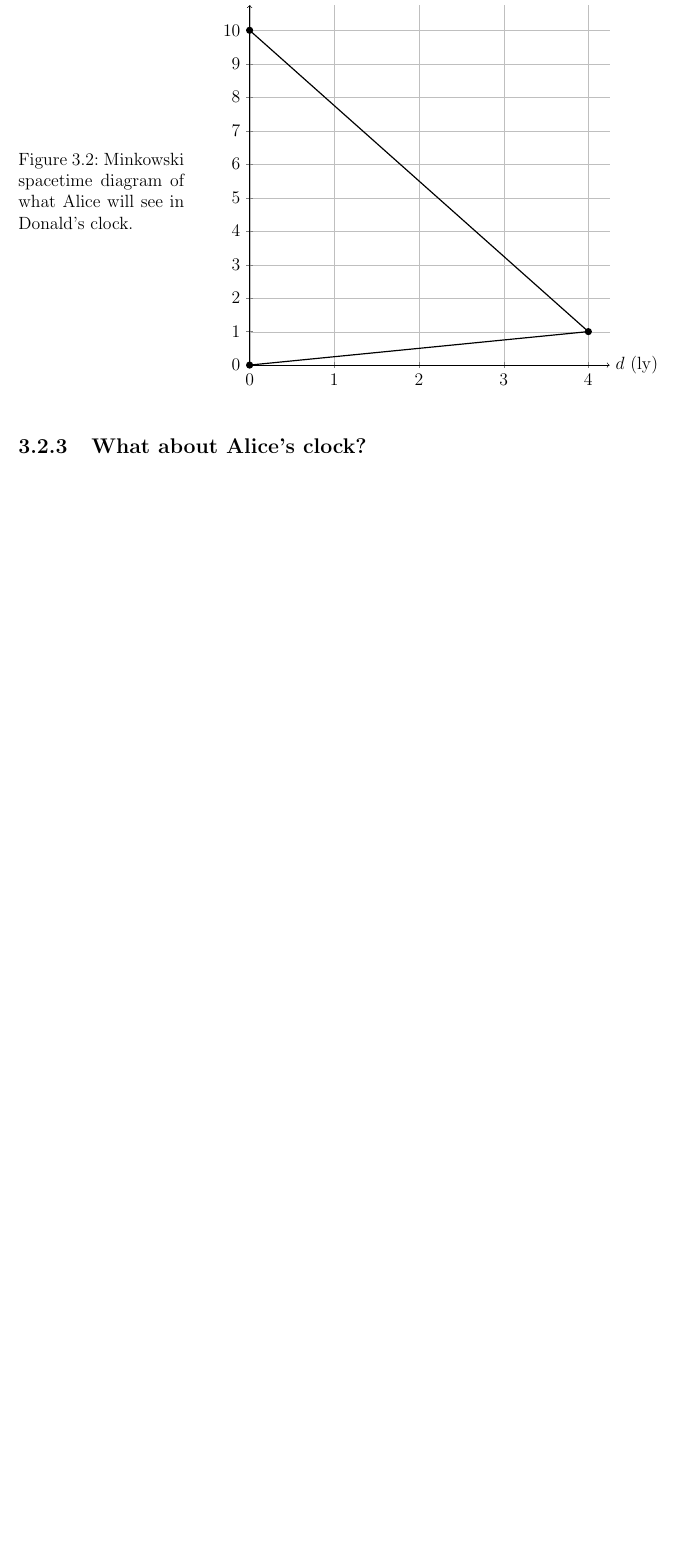
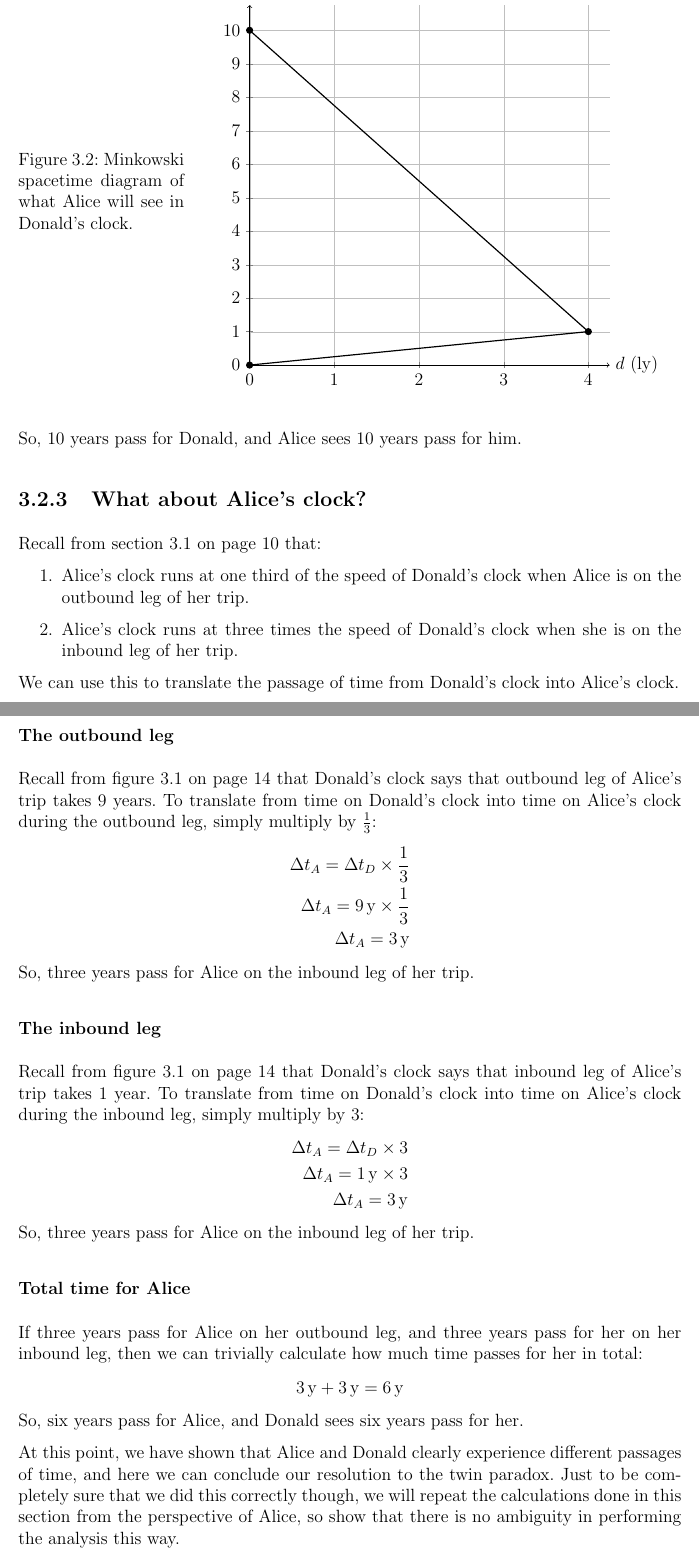
Before and after one commit to TheVirtualMachine/Physics-ISP, a LaTeX document (Analysis/Analysis.tex, which reads Analysis/Part1/ParadoxResolution/AcceleratingAlice.tex, Analysis/Part1/ParadoxResolution/DopplerAnalysis.tex, Analysis/Part1/ParadoxResolution/Figs/DonaldMinkowski.tex): part of page 18 of 19 before the commit and two parts of pages 18 and 19 of 25 after it, the two joined at a grey line, cut so that both start at the same text, the shorter picture padded with empty space. The pictures show the PDF file Analysis/Analysis.pdf that the author committed with the source.

Commit message:
Resolve paradox for inertial frames.

```diff
--- /dev/null
+++ b/Analysis/Part1/ParadoxResolution/AcceleratingAlice.tex
@@ -0,0 +1,4 @@
+\section{Accelerating Alice}\label{sec:acceleratingAlice}
+	Recall how we performed the analysis in section \vref{sec:minkowskiAnalysis} using Minkowski spacetime diagrams.
+
+	We used the fact that the relativistic Doppler effect causes both Alice and Donald to see a slow moving clock for the other person while they are moving away from each other, and it causes them to see a
--- a/Analysis/Part1/ParadoxResolution/DopplerAnalysis.tex
+++ b/Analysis/Part1/ParadoxResolution/DopplerAnalysis.tex
@@ -37,8 +37,8 @@
 			\paragraph{What Alice sees}
 			\begin{align*}
 				f'_A &= f_D\sqrt{\frac{1 - \beta}{1 + \beta}}\\
-				f'_A &= \SI{1}{\Hz} \times \sqrt{\frac{1}{9}}\\
-				f'_A &= \frac{1}{3}\,\si{\Hz}
+				f'_A &= f_D \times \sqrt{\frac{1}{9}}\\
+				f'_A &= \frac{1}{3}f_D
 			\end{align*}
 			So, Alice sees Donald's clock running slowly as she is moving away from him.
 
@@ -47,8 +47,8 @@
 			\paragraph{What Donald sees}
 			\begin{align*}
 				f'_D &= f_A\sqrt{\frac{1 - \beta}{1 + \beta}}\\
-				f'_D &= \SI{1}{\Hz} \times \sqrt{\frac{1}{9}}\\
-				f'_D &= \frac{1}{3}\,\si{\Hz}
+				f'_D &= f_A \times \sqrt{\frac{1}{9}}\\
+				f'_D &= \frac{1}{3}f_A
 			\end{align*}
 			So, Donald sees Alice's clock running slowly as she is moving away from him.
 		\end{samepagecols}
@@ -56,8 +56,8 @@
 			\paragraph{What Alice sees}
 			\begin{align*}
 				f'_A &= f_D\sqrt{\frac{1 + \beta}{1 - \beta}}\\
-				f'_A &= \SI{1}{\Hz} \times \sqrt{9}\\
-				f'_A &= \SI{3}{\Hz}
+				f'_A &= f_D \times \sqrt{9}\\
+				f'_A &= 3 f_D
 			\end{align*}
 			So, Alice sees Donald's clock running quickly as she is moving towards him.
 
@@ -66,8 +66,8 @@
 			\paragraph{What Donald sees}
 			\begin{align*}
 				f'_D &= f_A\sqrt{\frac{1 + \beta}{1 - \beta}}\\
-				f'_D &= \SI{1}{\Hz} \times \sqrt{9}\\
-				f'_D &= \SI{3}{\Hz}
+				f'_D &= f_A \times \sqrt{9}\\
+				f'_D &= 3 f_A
 			\end{align*}
 			So, Donald sees Alice's clock running quickly as she is moving towards him.
 		\end{samepagecols}
--- a/Analysis/Part1/ParadoxResolution/Figs/DonaldMinkowski.tex
+++ b/Analysis/Part1/ParadoxResolution/Figs/DonaldMinkowski.tex
@@ -1,6 +1,6 @@
 \begin{figure}[H]
 	\begin{minipage}{0.25\textwidth}
-		\caption{Minkowski spacetime diagram of what Donald will see.}
+		\caption{Minkowski spacetime diagram of what Donald will see in his own clock.}
 		\label{fig:donaldMinkowski}
 	\end{minipage}
 	\hfill
--- a/Analysis/Part1/ParadoxResolution/MinkowskiAnalysis.tex
+++ b/Analysis/Part1/ParadoxResolution/MinkowskiAnalysis.tex
@@ -32,5 +32,37 @@
 		When Alice is at her turnaround, she will see Donald's clock display 1 year, since the light from after that has not reached her yet.
 		This means that Stella will observe figure \vref{fig:aliceInDonaldMinkowski} as the spacetime diagram according to Donald's clock.
 		\input{Figs/AliceInDonaldMinkowski}
-	\subsection{What about Alice's clock?}
-		Recall from our Doppler shift analysis from section \vref{sec:dopplerAnalysis} that Alice sees Donald's clock running at one third of its original speed as she is moving away from Donald, and she sees it moving at 3 times its original speed as she moves towards Donald.
+		So, 10 years pass for Donald, and Alice sees 10 years pass for him.
+	\subsection{What about Alice's clock?}\label{subsec:aliceClock}
+		Recall from section \vref{sec:dopplerAnalysis} that:
+		\begin{enumerate}
+			\item Alice's clock runs at one third of the speed of Donald's clock when Alice is on the outbound leg of her trip.
+			\item Alice's clock runs at three times the speed of Donald's clock when she is on the inbound leg of her trip.
+		\end{enumerate}
+		We can use this to translate the passage of time from Donald's clock into Alice's clock.
+
+		\subsubsection{The outbound leg}
+			Recall from figure \vref{fig:donaldMinkowski} that Donald's clock says that outbound leg of Alice's trip takes 9 years.
+			To translate from time on Donald's clock into time on Alice's clock during the outbound leg, simply multiply by $\frac{1}{3}$:
+			\begin{align*}
+				\Del t_A = \Del t_D \times \frac{1}{3}\\
+				\Del t_A = \SI{9}{\year} \times \frac{1}{3}\\
+				\Del t_A = \SI{3}{\year}
+			\end{align*}
+			So, three years pass for Alice on the inbound leg of her trip.
+		\subsubsection{The inbound leg}
+			Recall from figure \vref{fig:donaldMinkowski} that Donald's clock says that inbound leg of Alice's trip takes 1 year.
+			To translate from time on Donald's clock into time on Alice's clock during the inbound leg, simply multiply by 3:
+			\begin{align*}
+				\Del t_A = \Del t_D \times 3\\
+				\Del t_A = \SI{1}{\year} \times 3\\
+				\Del t_A = \SI{3}{\year}
+			\end{align*}
+			So, three years pass for Alice on the inbound leg of her trip.
+		\subsubsection{Total time for Alice}
+			If three years pass for Alice on her outbound leg, and three years pass for her on her inbound leg, then we can trivially calculate how much time passes for her in total:
+			\[\SI{3}{\year} + \SI{3}{\year} = \SI{6}{\year}\]
+			So, six years pass for Alice, and Donald sees six years pass for her.
+
+			At this point, we have shown that Alice and Donald clearly experience different passages of time, and here we can conclude our resolution to the twin paradox.
+			Just to be completely sure that we did this correctly though, we will repeat the calculations done in this section from the perspective of Alice, so show that there is no ambiguity in performing the analysis this way.
@@ -36,0 +72,2 @@
+		Let's try.
+		\subsubsection{The outbound leg}
@@ -36,0 +78,8 @@
+			\begin{align*}
+				\Del t_A = \Del t_D \div \frac{1}{3}\\
+				\Del t_A = \SI{1}{\year} \div \frac{1}{3}\\
+				\Del t_A = \SI{3}{\year}
+			\end{align*}
+			So, Alice calculates that her the outbound leg of her trip takes 3 years.
+		\subsubsection{The inbound leg}
+			Alice sees 9 years pass in Donald's clock during the inbound leg of her trip.
@@ -36,0 +89,10 @@
+			\begin{align*}
+				\Del t_A = \Del t_D \div 3\\
+				\Del t_A = \SI{9}{\year} \div \frac{1}{3}\\
+				\Del t_A = \SI{3}{\year}
+			\end{align*}
+			So, Alice calculates that her the inbound leg of her trip takes 3 years.
+		\subsubsection{Total time for Alice}
+			Again, if three years pass for Alice on her outbound leg, and three years pass for her on her inbound leg, then we can trivially calculate how much time passes for her in total:
+			\[\SI{3}{\year} + \SI{3}{\year} = \SI{6}{\year}\]
+			So, six years pass for Alice, and Donald sees six years pass for her.
```
Also changed, not shown: Analysis/Part1/ParadoxResolution/LengthDilationAnalysis.tex (added, +50 -0 lines), Analysis/Part1/ParadoxResolution/ParadoxResolution.tex (+2 -0 lines), Analysis/Part1/ParadoxSetup/ParadoxSetup.tex (+4 -0 lines), Analysis/Analysis.pdf, Analysis/Part1/ParadoxResolution/DopplerAnalysis.tex (4 more changed lines), Analysis/Part1/ParadoxResolution/MinkowskiAnalysis.tex (18 more changed lines).
